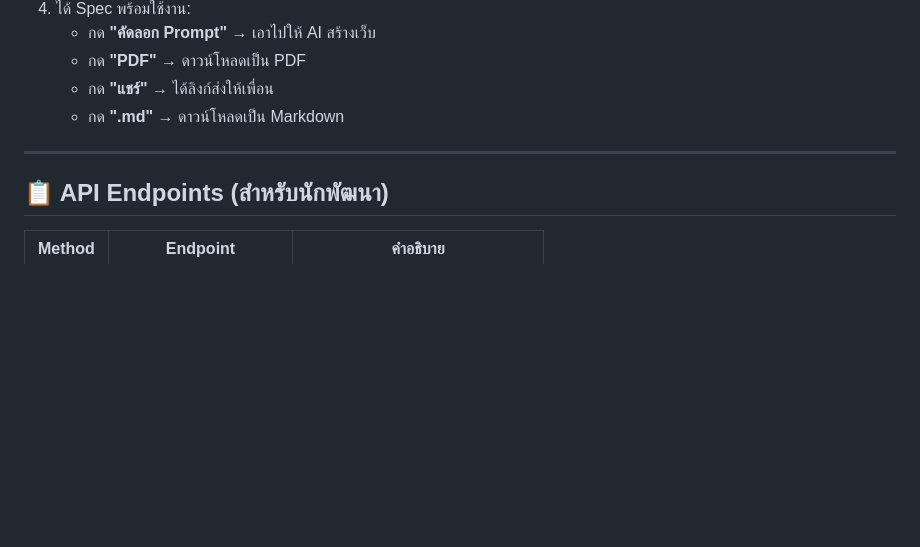
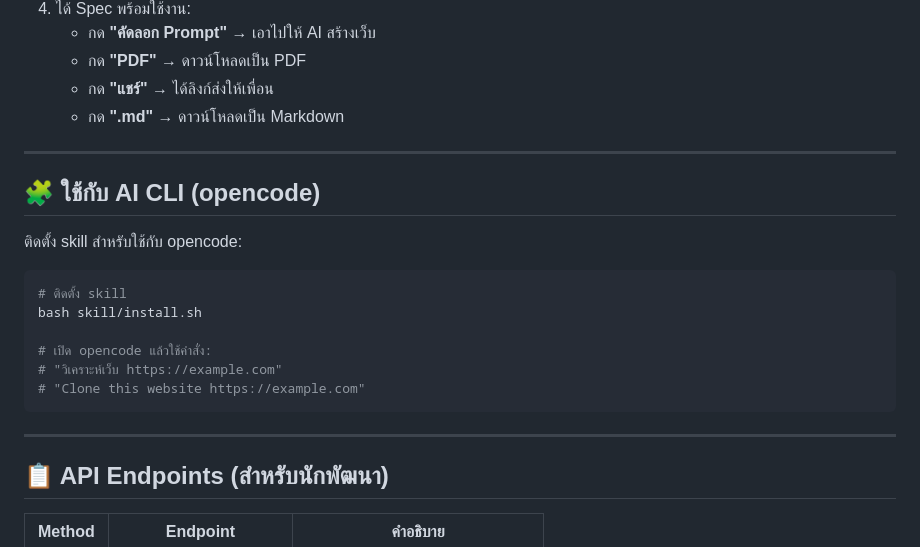
Before and after one commit to Aa-ok99/web-spec-generator, a Markdown page: README.md, the part around the change. GitHub-like rendering; blank space fills up the shorter version.

Commit message:
docs: add skill installation section to README

````diff
--- a/README.md
+++ b/README.md
@@ -88,6 +88,21 @@ npm start
 
 ---
 
+## 🧩 ใช้กับ AI CLI (opencode)
+
+ติดตั้ง skill สำหรับใช้กับ opencode:
+
+```bash
+# ติดตั้ง skill
+bash skill/install.sh
+
+# เปิด opencode แล้วใช้คำสั่ง:
+# "วิเคราะห์เว็บ https://example.com"
+# "Clone this website https://example.com"
+```
+
+---
+
 ## 📋 API Endpoints (สำหรับนักพัฒนา)
 
 | Method | Endpoint | คำอธิบาย |
````
